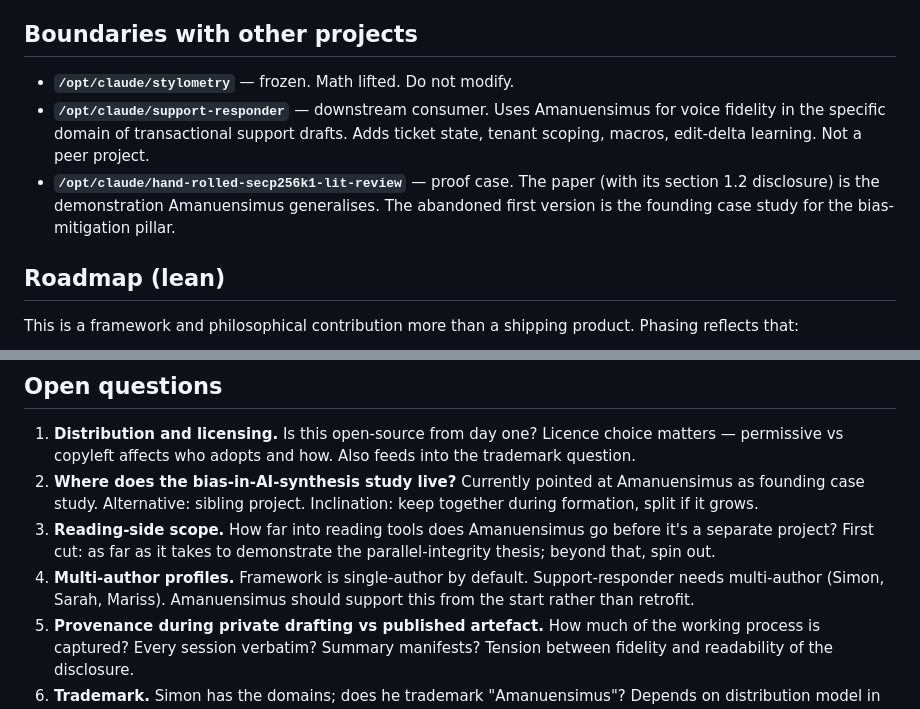
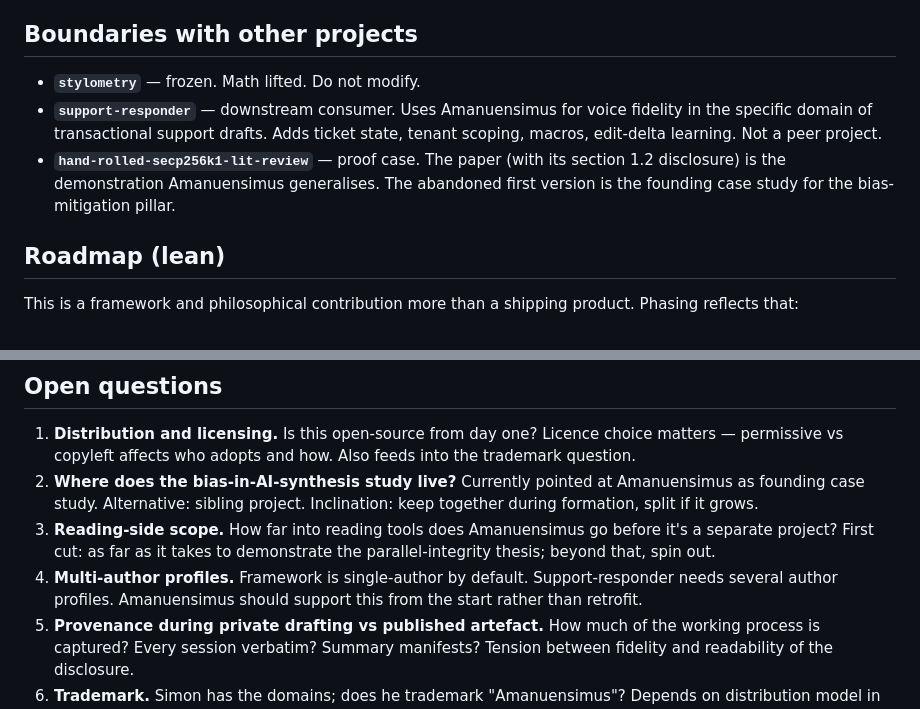
Before and after one commit to sgbett/amanuensimus, a Markdown page: VISION.md, 2 parts joined by grey strips. GitHub-like rendering.

```diff
--- a/VISION.md
+++ b/VISION.md
@@ -78,9 +78,9 @@ Under the extended-mind frame, the model is a genuine collaborator — an interi
 
 ## Boundaries with other projects
 
-- **`/opt/claude/stylometry`** — frozen. Math lifted. Do not modify.
-- **`/opt/claude/support-responder`** — downstream consumer. Uses Amanuensimus for voice fidelity in the specific domain of transactional support drafts. Adds ticket state, tenant scoping, macros, edit-delta learning. Not a peer project.
-- **`/opt/claude/hand-rolled-secp256k1-lit-review`** — proof case. The paper (with its section 1.2 disclosure) is the demonstration Amanuensimus generalises. The abandoned first version is the founding case study for the bias-mitigation pillar.
+- **`stylometry`** — frozen. Math lifted. Do not modify.
+- **`support-responder`** — downstream consumer. Uses Amanuensimus for voice fidelity in the specific domain of transactional support drafts. Adds ticket state, tenant scoping, macros, edit-delta learning. Not a peer project.
+- **`hand-rolled-secp256k1-lit-review`** — proof case. The paper (with its section 1.2 disclosure) is the demonstration Amanuensimus generalises. The abandoned first version is the founding case study for the bias-mitigation pillar.
 
 ## Roadmap (lean)
 
@@ -113,7 +113,7 @@ Not "downloads" or "adoption". This is a framework project; success looks like:
 1. **Distribution and licensing.** Is this open-source from day one? Licence choice matters — permissive vs copyleft affects who adopts and how. Also feeds into the trademark question.
 2. **Where does the bias-in-AI-synthesis study live?** Currently pointed at Amanuensimus as founding case study. Alternative: sibling project. Inclination: keep together during formation, split if it grows.
 3. **Reading-side scope.** How far into reading tools does Amanuensimus go before it's a separate project? First cut: as far as it takes to demonstrate the parallel-integrity thesis; beyond that, spin out.
-4. **Multi-author profiles.** Framework is single-author by default. Support-responder needs multi-author (Simon, Sarah, Mariss). Amanuensimus should support this from the start rather than retrofit.
+4. **Multi-author profiles.** Framework is single-author by default. Support-responder needs several author profiles. Amanuensimus should support this from the start rather than retrofit.
 5. **Provenance during private drafting vs published artefact.** How much of the working process is captured? Every session verbatim? Summary manifests? Tension between fidelity and readability of the disclosure.
 6. **Trademark.** Simon has the domains; does he trademark "Amanuensimus"? Depends on distribution model in (1).
 7. **The reader whose norms haven't caught up.** Even with perfect reader-side tooling, mainstream readers won't use it. Does Amanuensimus (or its ETHICS document) speak to the norm-change problem, or only to those already willing?
```
Also changed, not shown: CLAUDE.md (+3 -3 lines), ETHICS.md (+1 -1 lines).
